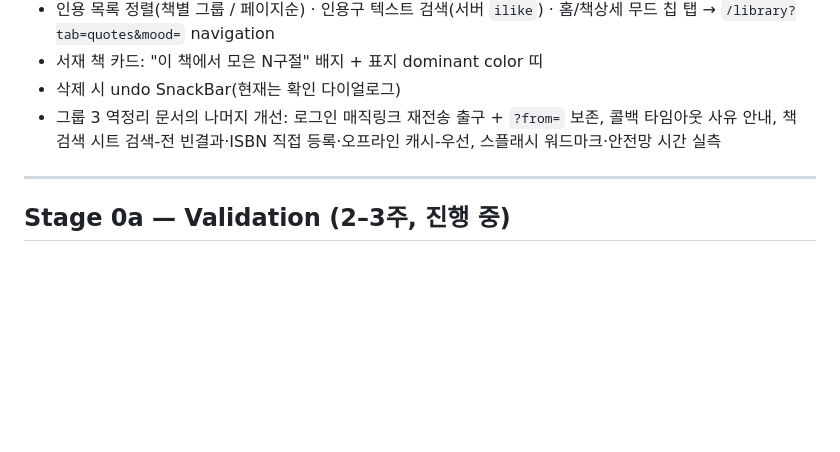
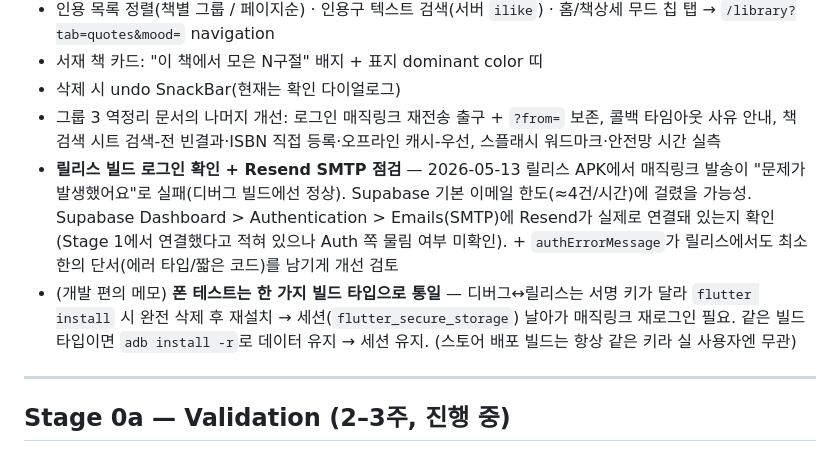
Before and after one commit to tgparkk/bookquote, a Markdown page: docs/STAGES.md, the part around the change. GitHub-like rendering; blank space fills up the shorter version.

Commit message:
docs(stages): 백로그 추가 — 릴리스 빌드 로그인/Resend SMTP 점검, 폰 테스트 빌드 타입 통일 메모
Co-Authored-By: Claude Opus 4.7 (1M context) <noreply@anthropic.com>

```diff
--- a/docs/STAGES.md
+++ b/docs/STAGES.md
@@ -30,6 +30,8 @@
 - 서재 책 카드: "이 책에서 모은 N구절" 배지 + 표지 dominant color 띠
 - 삭제 시 undo SnackBar(현재는 확인 다이얼로그)
 - 그룹 3 역정리 문서의 나머지 개선: 로그인 매직링크 재전송 출구 + `?from=` 보존, 콜백 타임아웃 사유 안내, 책 검색 시트 검색-전 빈결과·ISBN 직접 등록·오프라인 캐시-우선, 스플래시 워드마크·안전망 시간 실측
+- **릴리스 빌드 로그인 확인 + Resend SMTP 점검** — 2026-05-13 릴리스 APK에서 매직링크 발송이 "문제가 발생했어요"로 실패(디버그 빌드에선 정상). Supabase 기본 이메일 한도(≈4건/시간)에 걸렸을 가능성. Supabase Dashboard > Authentication > Emails(SMTP)에 Resend가 실제로 연결돼 있는지 확인(Stage 1에서 연결했다고 적혀 있으나 Auth 쪽 물림 여부 미확인). + `authErrorMessage`가 릴리스에서도 최소한의 단서(에러 타입/짧은 코드)를 남기게 개선 검토
+- (개발 편의 메모) **폰 테스트는 한 가지 빌드 타입으로 통일** — 디버그↔릴리스는 서명 키가 달라 `flutter install` 시 완전 삭제 후 재설치 → 세션(`flutter_secure_storage`) 날아가 매직링크 재로그인 필요. 같은 빌드 타입이면 `adb install -r`로 데이터 유지 → 세션 유지. (스토어 배포 빌드는 항상 같은 키라 실 사용자엔 무관)
 
 ---
 
```
